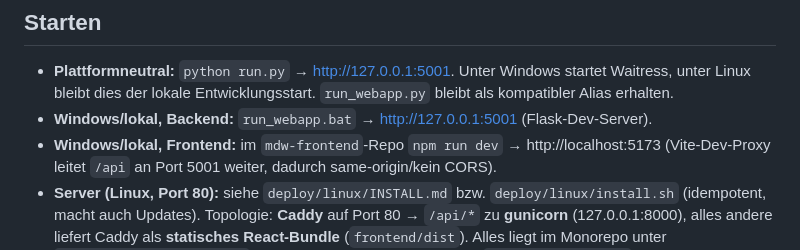
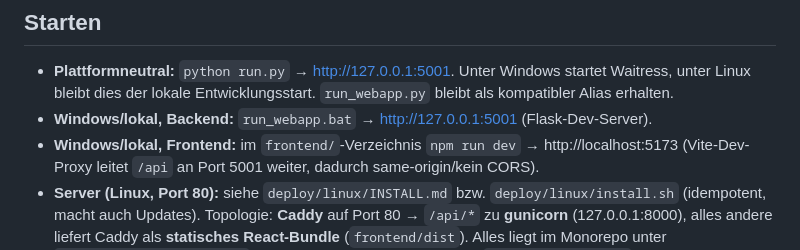
Before and after one commit to grumel/mobilfunkverwaltung, a Markdown page: backend/CLAUDE.md, the part around the change. Drawn GitHub-style.

Commit message:
docs: letzten Legacy-Repo-Verweis in CLAUDE.md korrigieren
Der Frontend-Dev-Start verwies noch auf das getrennte mdw-frontend-Repo; das
Frontend liegt im Monorepo unter frontend/. Die verbliebene mdw-Erwaehnung im
Repo-Abschnitt ist Absicht (nennt die Legacy-Repos als Referenz).

Co-Authored-By: Claude Opus 4.8 <noreply@anthropic.com>

```diff
--- a/backend/CLAUDE.md
+++ b/backend/CLAUDE.md
@@ -50,7 +50,7 @@ Session-Secret: `MOBILFUNK_SECRET` oder persistenter Zufallswert
   Unter Windows startet Waitress, unter Linux bleibt dies der lokale
   Entwicklungsstart. `run_webapp.py` bleibt als kompatibler Alias erhalten.
 - **Windows/lokal, Backend:** `run_webapp.bat` → http://127.0.0.1:5001 (Flask-Dev-Server).
-- **Windows/lokal, Frontend:** im `mdw-frontend`-Repo `npm run dev` → http://localhost:5173
+- **Windows/lokal, Frontend:** im `frontend/`-Verzeichnis `npm run dev` → http://localhost:5173
   (Vite-Dev-Proxy leitet `/api` an Port 5001 weiter, dadurch same-origin/kein CORS).
 - **Server (Linux, Port 80):** siehe `deploy/linux/INSTALL.md` bzw.
   `deploy/linux/install.sh`
```
